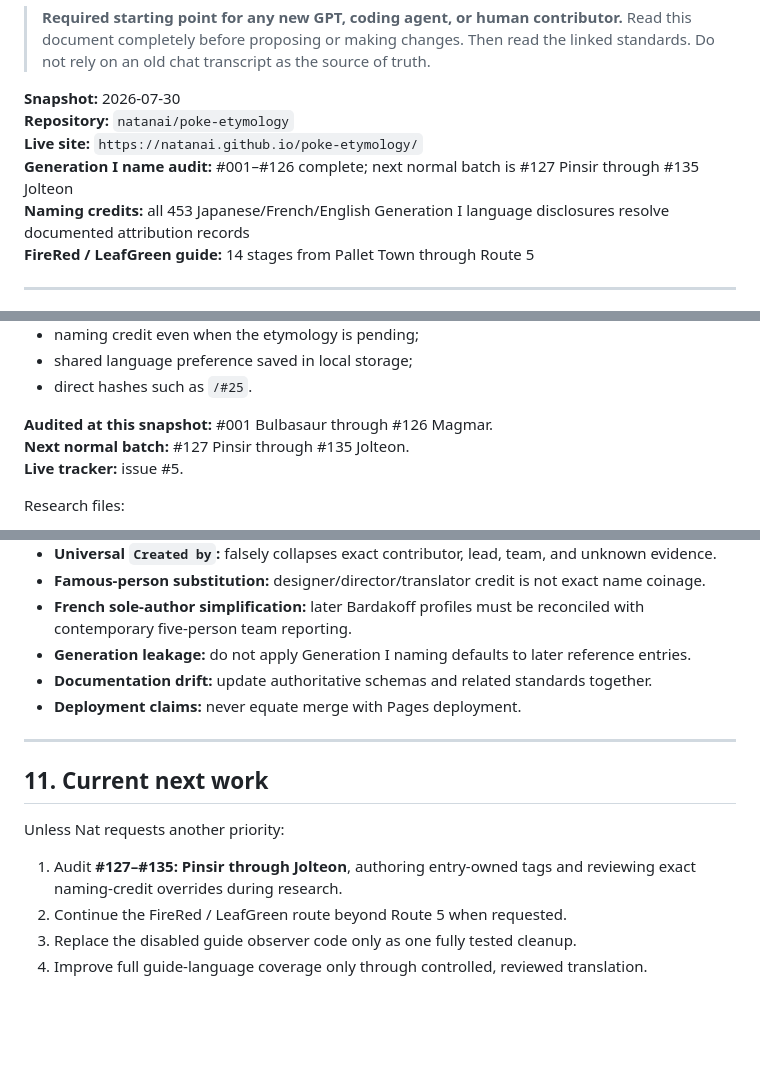
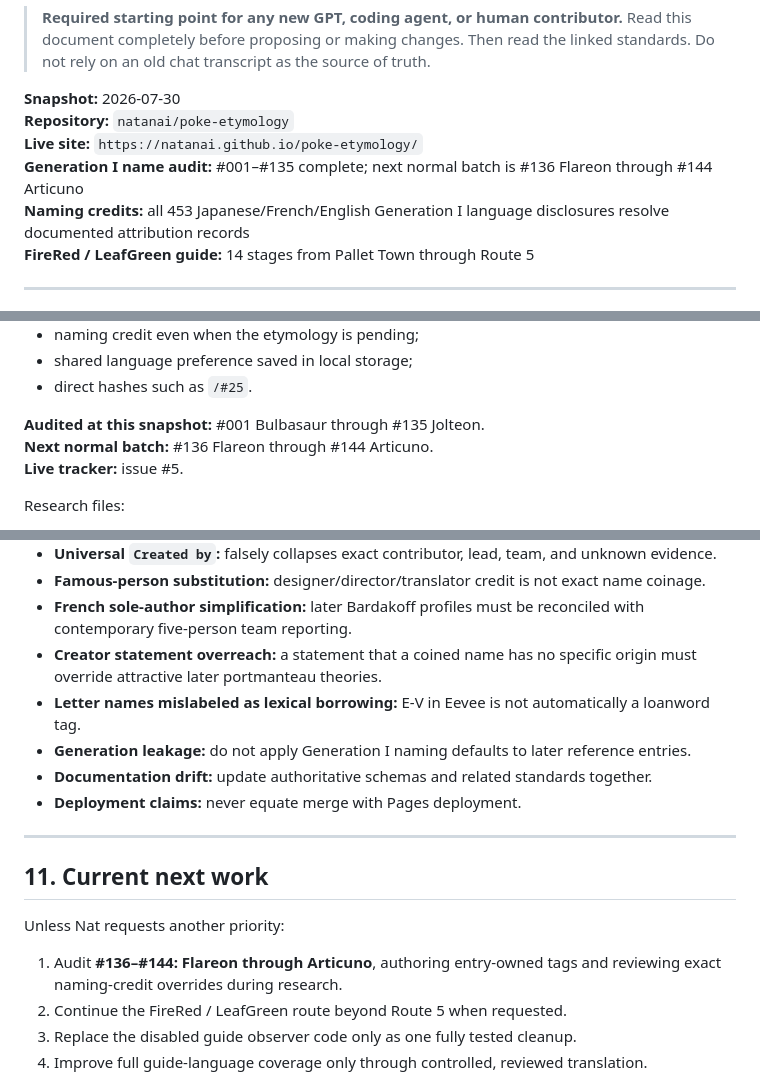
Before and after one commit to natanai/poke-etymology, a Markdown page: HANDOFF.md, 3 parts joined by grey strips. Drawn GitHub-style; blank space fills up the shorter version.

```diff
--- a/HANDOFF.md
+++ b/HANDOFF.md
@@ -5,7 +5,7 @@
 **Snapshot:** 2026-07-30
 **Repository:** `natanai/poke-etymology`
 **Live site:** `https://natanai.github.io/poke-etymology/`
-**Generation I name audit:** #001–#126 complete; next normal batch is #127 Pinsir through #135 Jolteon
+**Generation I name audit:** #001–#135 complete; next normal batch is #136 Flareon through #144 Articuno
 **Naming credits:** all 453 Japanese/French/English Generation I language disclosures resolve documented attribution records
 **FireRed / LeafGreen guide:** 14 stages from Pallet Town through Route 5
 
@@ -99,8 +99,8 @@ The Names page provides:
 - shared language preference saved in local storage;
 - direct hashes such as `/#25`.
 
-**Audited at this snapshot:** #001 Bulbasaur through #126 Magmar.
-**Next normal batch:** #127 Pinsir through #135 Jolteon.
+**Audited at this snapshot:** #001 Bulbasaur through #135 Jolteon.
+**Next normal batch:** #136 Flareon through #144 Articuno.
 **Live tracker:** issue #5.
 
 Research files:
@@ -349,6 +365,8 @@ Be precise about branch, PR, merge, workflow, Pages deployment, and live visual
 - **Universal `Created by`:** falsely collapses exact contributor, lead, team, and unknown evidence.
 - **Famous-person substitution:** designer/director/translator credit is not exact name coinage.
 - **French sole-author simplification:** later Bardakoff profiles must be reconciled with contemporary five-person team reporting.
+- **Creator statement overreach:** a statement that a coined name has no specific origin must override attractive later portmanteau theories.
+- **Letter names mislabeled as lexical borrowing:** E-V in Eevee is not automatically a loanword tag.
 - **Generation leakage:** do not apply Generation I naming defaults to later reference entries.
 - **Documentation drift:** update authoritative schemas and related standards together.
 - **Deployment claims:** never equate merge with Pages deployment.
@@ -359,7 +377,7 @@ Be precise about branch, PR, merge, workflow, Pages deployment, and live visual
 
 Unless Nat requests another priority:
 
-1. Audit **#127–#135: Pinsir through Jolteon**, authoring entry-owned tags and reviewing exact naming-credit overrides during research.
+1. Audit **#136–#144: Flareon through Articuno**, authoring entry-owned tags and reviewing exact naming-credit overrides during research.
 2. Continue the FireRed / LeafGreen route beyond Route 5 when requested.
 3. Replace the disabled guide observer code only as one fully tested cleanup.
 4. Improve full guide-language coverage only through controlled, reviewed translation.
```
Also changed, not shown: other parts of HANDOFF.md (+23 -7 lines).
